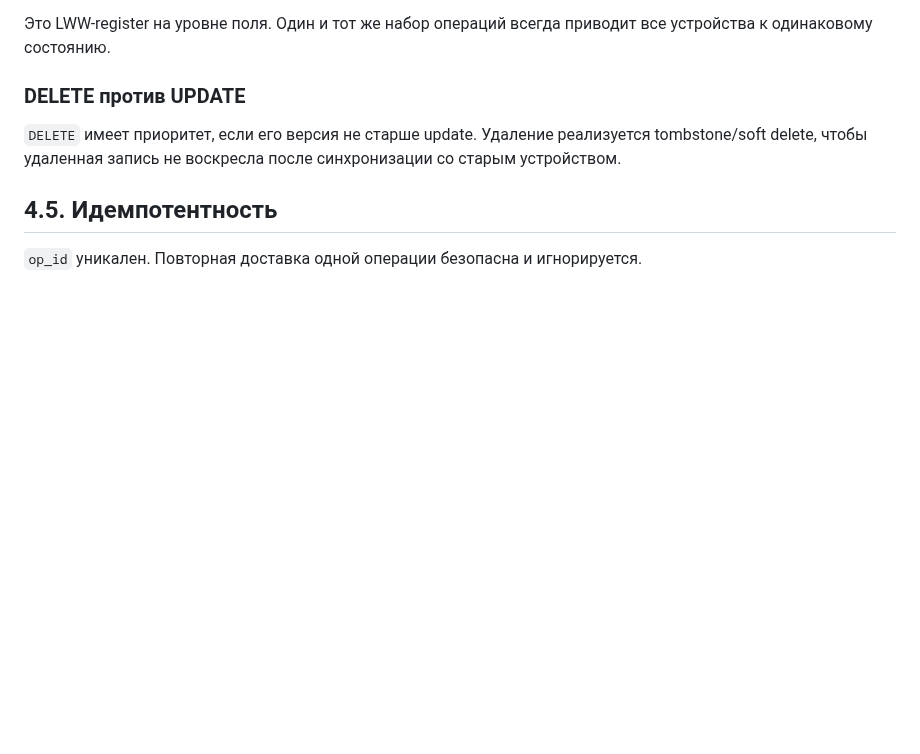
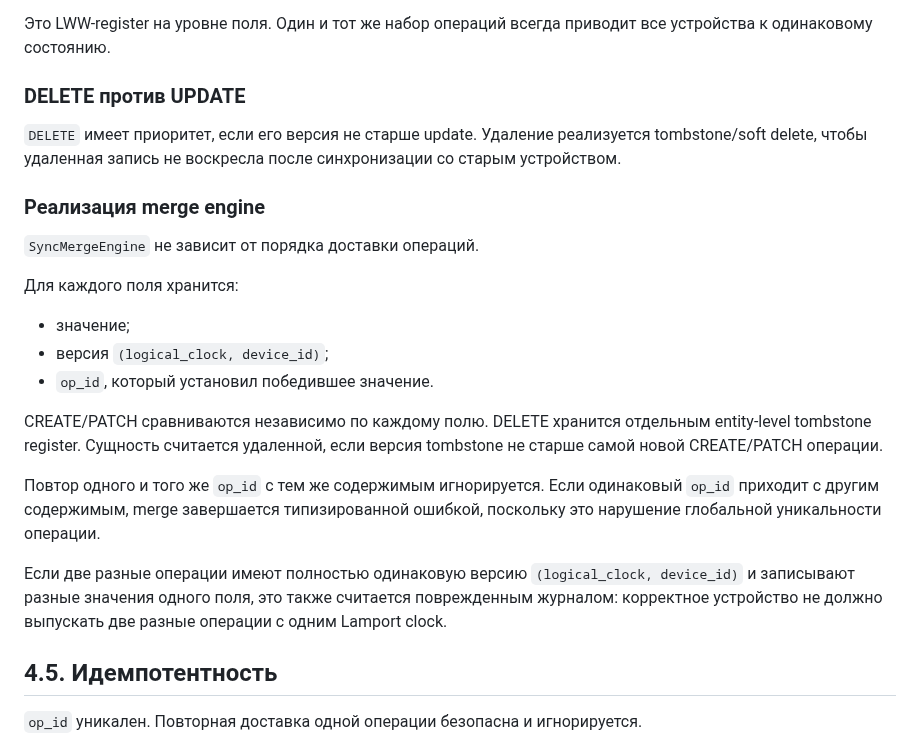
Before and after one commit to bekodeg/budget_accounting_system, a Markdown page: docs/04_sync_and_conflicts.md, the part around the change. Drawn GitHub-style; blank space fills up the shorter version.

Commit message:
docs: define deterministic field-level merge rules

```diff
--- a/docs/04_sync_and_conflicts.md
+++ b/docs/04_sync_and_conflicts.md
@@ -87,6 +87,29 @@ sequenceDiagram
 ### DELETE против UPDATE
 `DELETE` имеет приоритет, если его версия не старше update. Удаление реализуется tombstone/soft delete, чтобы удаленная запись не воскресла после синхронизации со старым устройством.
 
+### Реализация merge engine
+
+`SyncMergeEngine` не зависит от порядка доставки операций.
+
+Для каждого поля хранится:
+
+- значение;
+- версия `(logical_clock, device_id)`;
+- `op_id`, который установил победившее значение.
+
+CREATE/PATCH сравниваются независимо по каждому полю. DELETE хранится отдельным
+entity-level tombstone register. Сущность считается удаленной, если версия tombstone
+не старше самой новой CREATE/PATCH операции.
+
+Повтор одного и того же `op_id` с тем же содержимым игнорируется. Если одинаковый
+`op_id` приходит с другим содержимым, merge завершается типизированной ошибкой,
+поскольку это нарушение глобальной уникальности операции.
+
+Если две разные операции имеют полностью одинаковую версию
+`(logical_clock, device_id)` и записывают разные значения одного поля, это также
+считается поврежденным журналом: корректное устройство не должно выпускать две
+разные операции с одним Lamport clock.
+
 ## 4.5. Идемпотентность
 
 `op_id` уникален. Повторная доставка одной операции безопасна и игнорируется.
```
